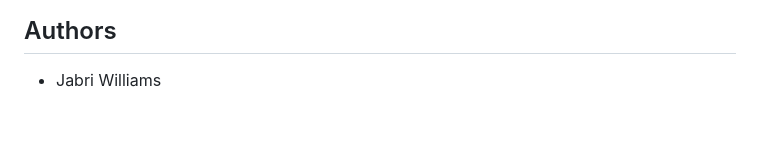
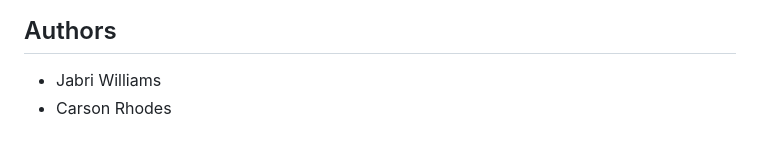
Before and after one commit to Jwill175/Piece-, a Markdown page: README.md, the part around the change. GitHub-like rendering.

```diff
--- a/README.md
+++ b/README.md
@@ -178,3 +178,4 @@ test/
 ## Authors
 
 * Jabri Williams
+* Carson Rhodes
```
